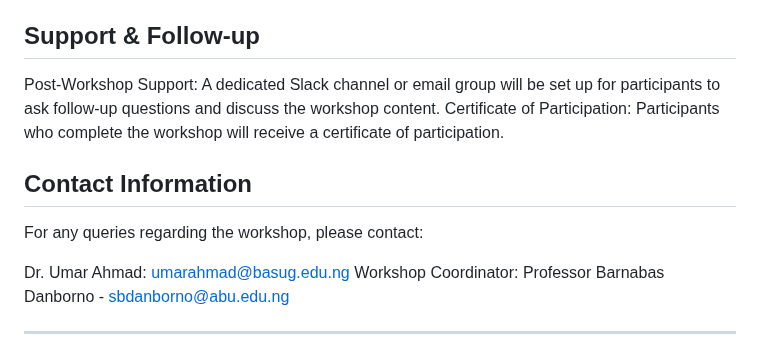
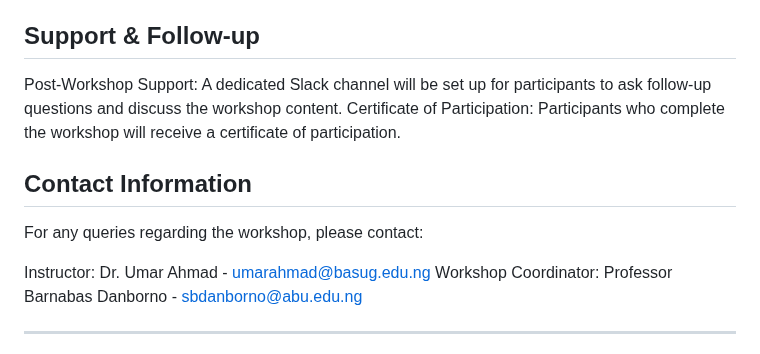
Before and after one commit to babasaraki/Neuroinformatics-Workshop, a Markdown page: README.md, the part around the change. Drawn GitHub-style.

```diff
--- a/README.md
+++ b/README.md
@@ -52,13 +52,13 @@ No installation requirements.
 (Optional) A GitHub account to clone the repository and follow along with the exercises.
 
 ## Support & Follow-up
-Post-Workshop Support: A dedicated Slack channel or email group will be set up for participants to ask follow-up questions and discuss the workshop content.
+Post-Workshop Support: A dedicated Slack channel will be set up for participants to ask follow-up questions and discuss the workshop content.
 Certificate of Participation: Participants who complete the workshop will receive a certificate of participation.
 
 ## Contact Information
 For any queries regarding the workshop, please contact:
 
-Dr. Umar Ahmad: umarahmad@basug.edu.ng
+Instructor: Dr. Umar Ahmad - umarahmad@basug.edu.ng
 Workshop Coordinator: Professor Barnabas Danborno - sbdanborno@abu.edu.ng
 
 ***
```
